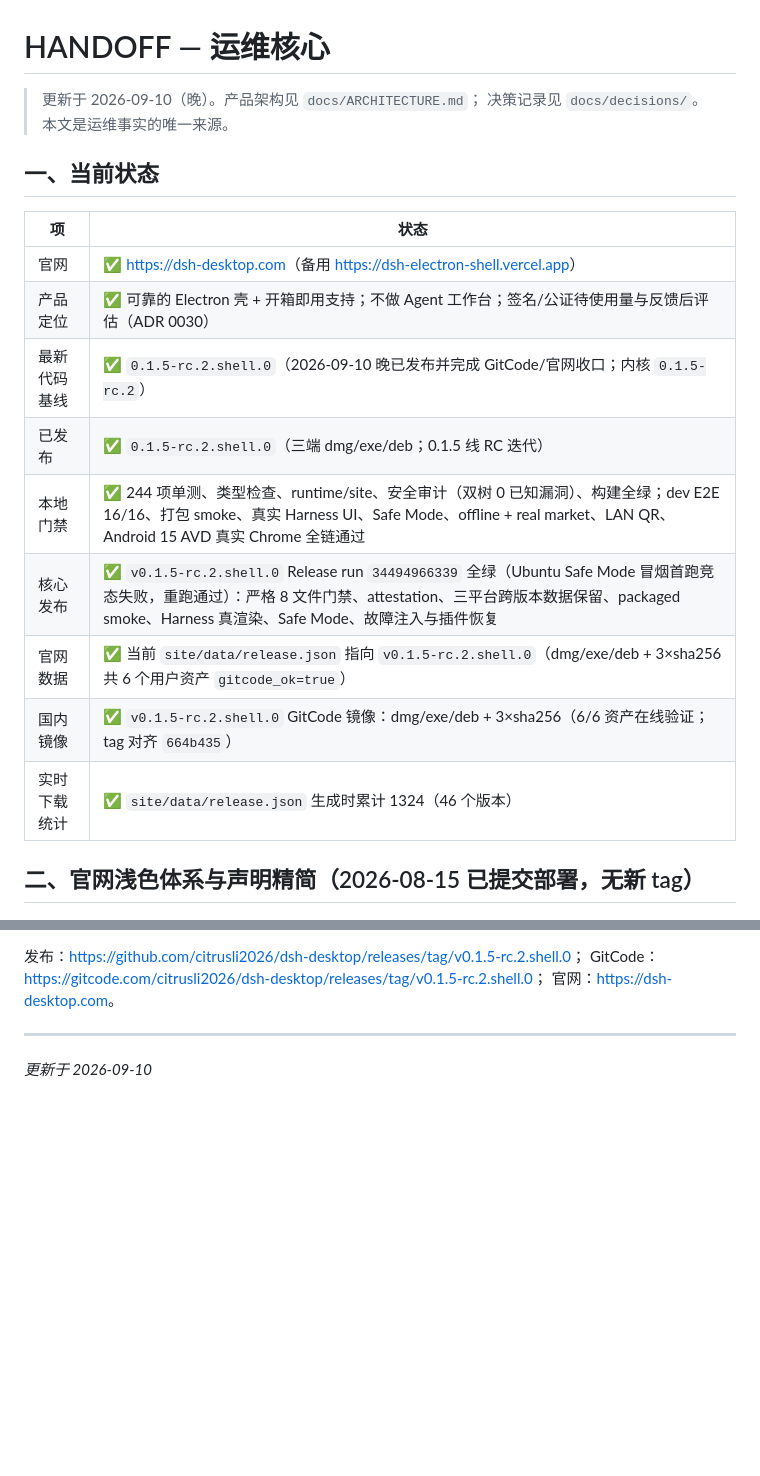
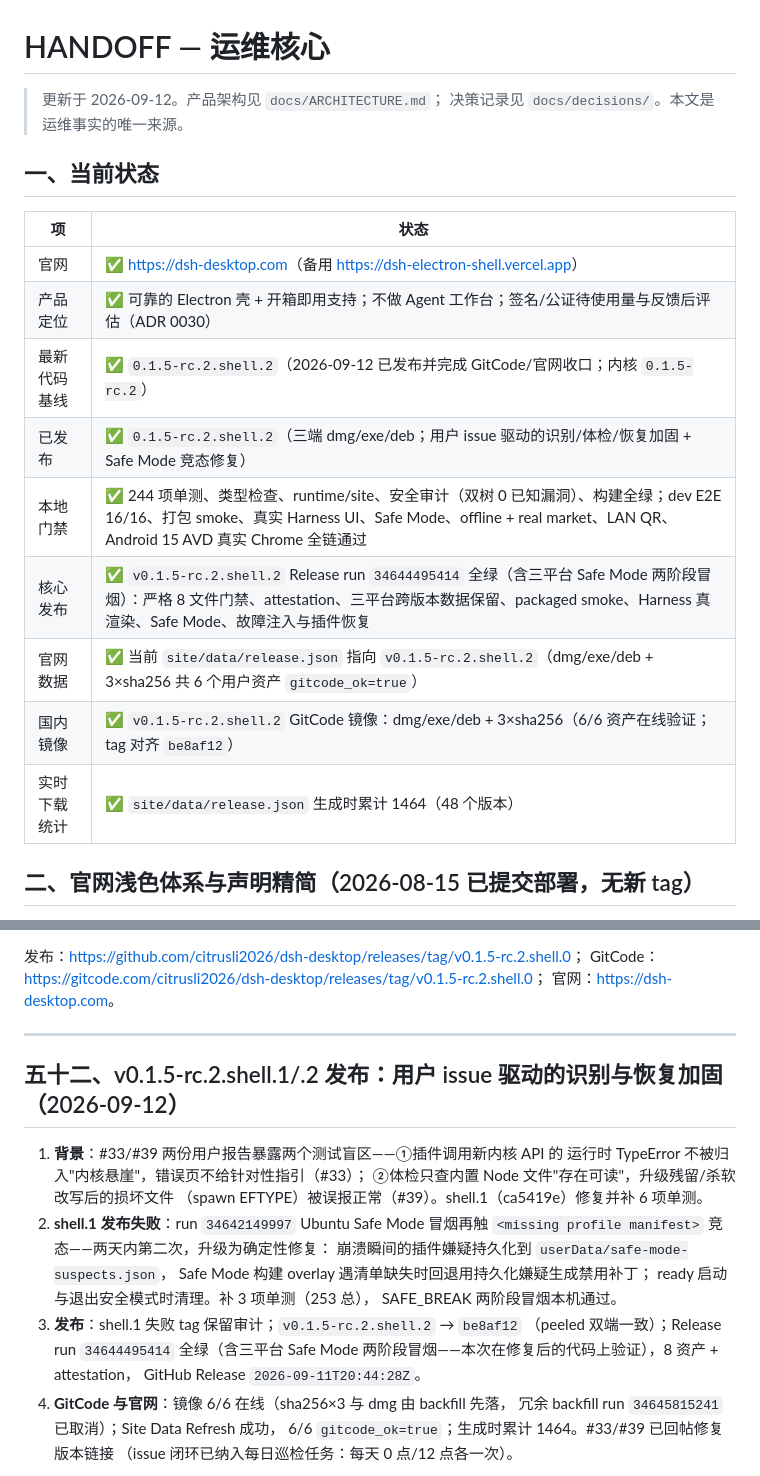
Before and after one commit to citrusli2026/dsh-desktop, a Markdown page: HANDOFF.md, 2 parts joined by grey strips. Drawn GitHub-style; blank space fills up the shorter version.

Commit message:
docs: record v0.1.5-rc.2.shell.2 release verification

```diff
--- a/HANDOFF.md
+++ b/HANDOFF.md
@@ -1,6 +1,6 @@
 # HANDOFF — 运维核心
 
-> 更新于 2026-09-10（晚）。产品架构见 `docs/ARCHITECTURE.md`；
+> 更新于 2026-09-12。产品架构见 `docs/ARCHITECTURE.md`；
 > 决策记录见 `docs/decisions/`。本文是运维事实的唯一来源。
 
 ## 一、当前状态
@@ -9,13 +9,13 @@
 |---|---|
 | 官网 | ✅ <https://dsh-desktop.com>（备用 <https://dsh-electron-shell.vercel.app>） |
 | 产品定位 | ✅ 可靠的 Electron 壳 + 开箱即用支持；不做 Agent 工作台；签名/公证待使用量与反馈后评估（ADR 0030） |
-| 最新代码基线 | ✅ `0.1.5-rc.2.shell.0`（2026-09-10 晚已发布并完成 GitCode/官网收口；内核 `0.1.5-rc.2`） |
-| 已发布 | ✅ `0.1.5-rc.2.shell.0`（三端 dmg/exe/deb；0.1.5 线 RC 迭代） |
+| 最新代码基线 | ✅ `0.1.5-rc.2.shell.2`（2026-09-12 已发布并完成 GitCode/官网收口；内核 `0.1.5-rc.2`） |
+| 已发布 | ✅ `0.1.5-rc.2.shell.2`（三端 dmg/exe/deb；用户 issue 驱动的识别/体检/恢复加固 + Safe Mode 竞态修复） |
 | 本地门禁 | ✅ 244 项单测、类型检查、runtime/site、安全审计（双树 0 已知漏洞）、构建全绿；dev E2E 16/16、打包 smoke、真实 Harness UI、Safe Mode、offline + real market、LAN QR、Android 15 AVD 真实 Chrome 全链通过 |
-| 核心发布 | ✅ `v0.1.5-rc.2.shell.0` Release run `34494966339` 全绿（Ubuntu Safe Mode 冒烟首跑竞态失败，重跑通过）：严格 8 文件门禁、attestation、三平台跨版本数据保留、packaged smoke、Harness 真渲染、Safe Mode、故障注入与插件恢复 |
-| 官网数据 | ✅ 当前 `site/data/release.json` 指向 `v0.1.5-rc.2.shell.0`（dmg/exe/deb + 3×sha256 共 6 个用户资产 `gitcode_ok=true`） |
-| 国内镜像 | ✅ `v0.1.5-rc.2.shell.0` GitCode 镜像：dmg/exe/deb + 3×sha256（6/6 资产在线验证；tag 对齐 `664b435`） |
-| 实时下载统计 | ✅ `site/data/release.json` 生成时累计 1324（46 个版本） |
+| 核心发布 | ✅ `v0.1.5-rc.2.shell.2` Release run `34644495414` 全绿（含三平台 Safe Mode 两阶段冒烟）：严格 8 文件门禁、attestation、三平台跨版本数据保留、packaged smoke、Harness 真渲染、Safe Mode、故障注入与插件恢复 |
+| 官网数据 | ✅ 当前 `site/data/release.json` 指向 `v0.1.5-rc.2.shell.2`（dmg/exe/deb + 3×sha256 共 6 个用户资产 `gitcode_ok=true`） |
+| 国内镜像 | ✅ `v0.1.5-rc.2.shell.2` GitCode 镜像：dmg/exe/deb + 3×sha256（6/6 资产在线验证；tag 对齐 `be8af12`） |
+| 实时下载统计 | ✅ `site/data/release.json` 生成时累计 1464（48 个版本） |
 
 ## 二、官网浅色体系与声明精简（2026-08-15 已提交部署，无新 tag）
 
@@ -1543,4 +1543,24 @@ GitCode：<https://gitcode.com/citrusli2026/dsh-desktop/releases/tag/v0.1.5-rc.2
 
 ---
 
-_更新于 2026-09-10_
+## 五十二、v0.1.5-rc.2.shell.1/.2 发布：用户 issue 驱动的识别与恢复加固（2026-09-12）
+
+1. **背景**：#33/#39 两份用户报告暴露两个测试盲区——①插件调用新内核 API 的
+   运行时 TypeError 不被归入"内核悬崖"，错误页不给针对性指引（#33）；
+   ②体检只查内置 Node 文件"存在可读"，升级残留/杀软改写后的损坏文件
+   （spawn EFTYPE）被误报正常（#39）。shell.1（ca5419e）修复并补 6 项单测。
+2. **shell.1 发布失败**：run `34642149997` Ubuntu Safe Mode 冒烟再触
+   `<missing profile manifest>` 竞态——两天内第二次，升级为确定性修复：
+   崩溃瞬间的插件嫌疑持久化到 `userData/safe-mode-suspects.json`，
+   Safe Mode 构建 overlay 遇清单缺失时回退用持久化嫌疑生成禁用补丁；
+   ready 启动与退出安全模式时清理。补 3 项单测（253 总），
+   SAFE_BREAK 两阶段冒烟本机通过。
+3. **发布**：shell.1 失败 tag 保留审计；`v0.1.5-rc.2.shell.2` → `be8af12`
+   （peeled 双端一致）；Release run `34644495414` 全绿（含三平台 Safe Mode
+   两阶段冒烟——本次在修复后的代码上验证），8 资产 + attestation，
+   GitHub Release `2026-09-11T20:44:28Z`。
+4. **GitCode 与官网**：镜像 6/6 在线（sha256×3 与 dmg 由 backfill 先落，
+   冗余 backfill run `34645815241` 已取消）；Site Data Refresh 成功，
+   6/6 `gitcode_ok=true`；生成时累计 1464。#33/#39 已回帖修复版本链接
+   （issue 闭环已纳入每日巡检任务：每天 0 点/12 点各一次）。
+
```
Also changed, not shown: other parts of HANDOFF.md (+7 -0 lines), docs/ARCHITECTURE.md (+1 -1 lines).
